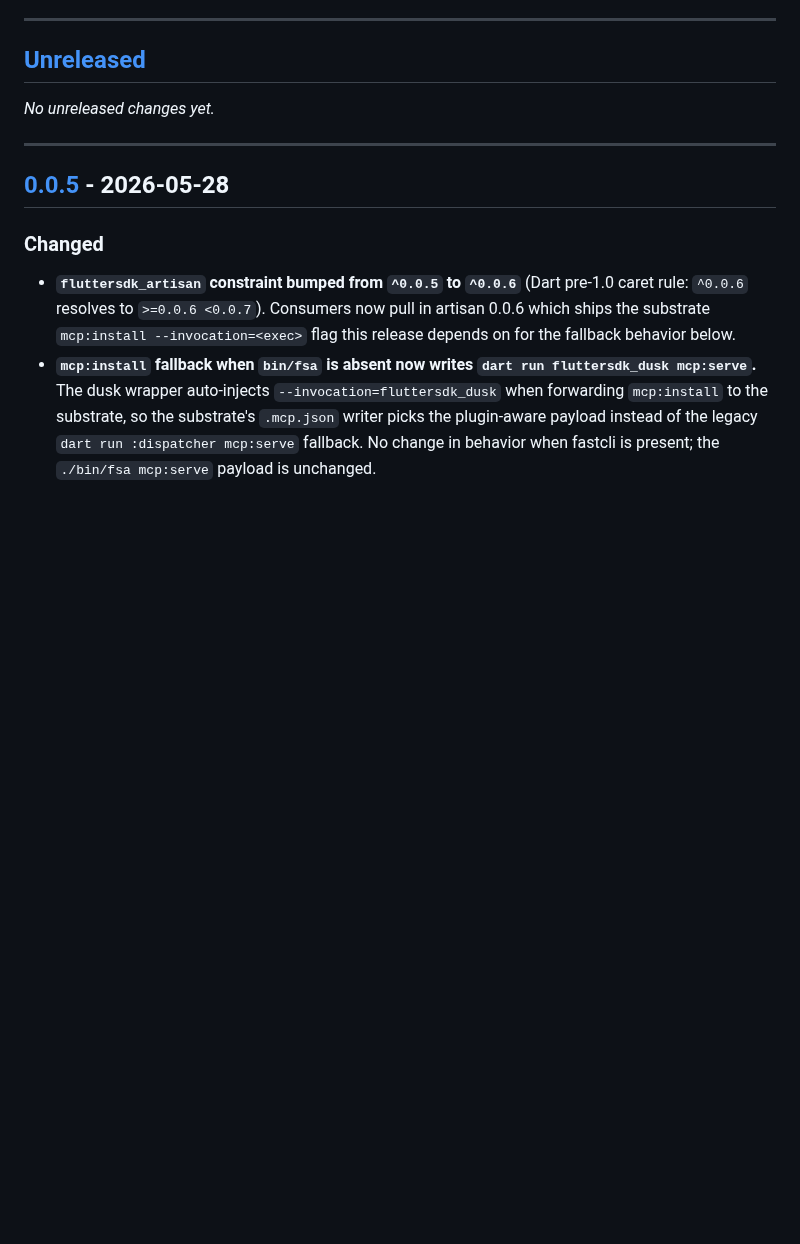
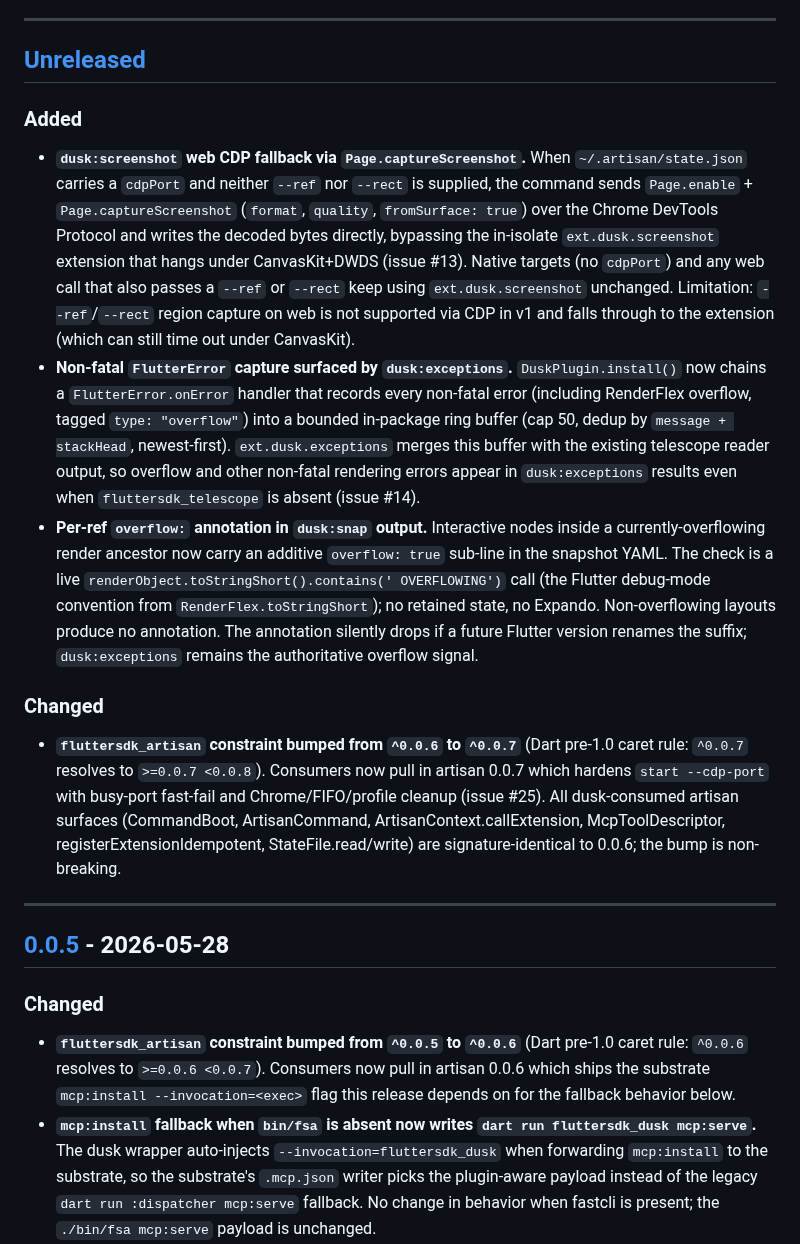
Before and after one commit to fluttersdk/dusk, a Markdown page: CHANGELOG.md, the part around the change. GitHub-like rendering; blank space fills up the shorter version.

```diff
--- a/CHANGELOG.md
+++ b/CHANGELOG.md
@@ -8,7 +8,15 @@ This project follows [Semantic Versioning 2.0.0](https://semver.org/spec/v2.0.0.
 
 ## [Unreleased]
 
-_No unreleased changes yet._
+### Added
+
+- **`dusk:screenshot` web CDP fallback via `Page.captureScreenshot`.** When `~/.artisan/state.json` carries a `cdpPort` and neither `--ref` nor `--rect` is supplied, the command sends `Page.enable` + `Page.captureScreenshot` (`format`, `quality`, `fromSurface: true`) over the Chrome DevTools Protocol and writes the decoded bytes directly, bypassing the in-isolate `ext.dusk.screenshot` extension that hangs under CanvasKit+DWDS (issue #13). Native targets (no `cdpPort`) and any web call that also passes a `--ref` or `--rect` keep using `ext.dusk.screenshot` unchanged. Limitation: `--ref`/`--rect` region capture on web is not supported via CDP in v1 and falls through to the extension (which can still time out under CanvasKit).
+- **Non-fatal `FlutterError` capture surfaced by `dusk:exceptions`.** `DuskPlugin.install()` now chains a `FlutterError.onError` handler that records every non-fatal error (including RenderFlex overflow, tagged `type: "overflow"`) into a bounded in-package ring buffer (cap 50, dedup by `message + stackHead`, newest-first). `ext.dusk.exceptions` merges this buffer with the existing telescope reader output, so overflow and other non-fatal rendering errors appear in `dusk:exceptions` results even when `fluttersdk_telescope` is absent (issue #14).
+- **Per-ref `overflow:` annotation in `dusk:snap` output.** Interactive nodes inside a currently-overflowing render ancestor now carry an additive `overflow: true` sub-line in the snapshot YAML. The check is a live `renderObject.toStringShort().contains(' OVERFLOWING')` call (the Flutter debug-mode convention from `RenderFlex.toStringShort`); no retained state, no Expando. Non-overflowing layouts produce no annotation. The annotation silently drops if a future Flutter version renames the suffix; `dusk:exceptions` remains the authoritative overflow signal.
+
+### Changed
+
+- **`fluttersdk_artisan` constraint bumped from `^0.0.6` to `^0.0.7`** (Dart pre-1.0 caret rule: `^0.0.7` resolves to `>=0.0.7 <0.0.8`). Consumers now pull in artisan 0.0.7 which hardens `start --cdp-port` with busy-port fast-fail and Chrome/FIFO/profile cleanup (issue #25). All dusk-consumed artisan surfaces (CommandBoot, ArtisanCommand, ArtisanContext.callExtension, McpToolDescriptor, registerExtensionIdempotent, StateFile.read/write) are signature-identical to 0.0.6; the bump is non-breaking.
 
 ---
 
```
Also changed, not shown: ARCHITECTURE.md (+6 -1 lines), README.md (+1 -1 lines).
